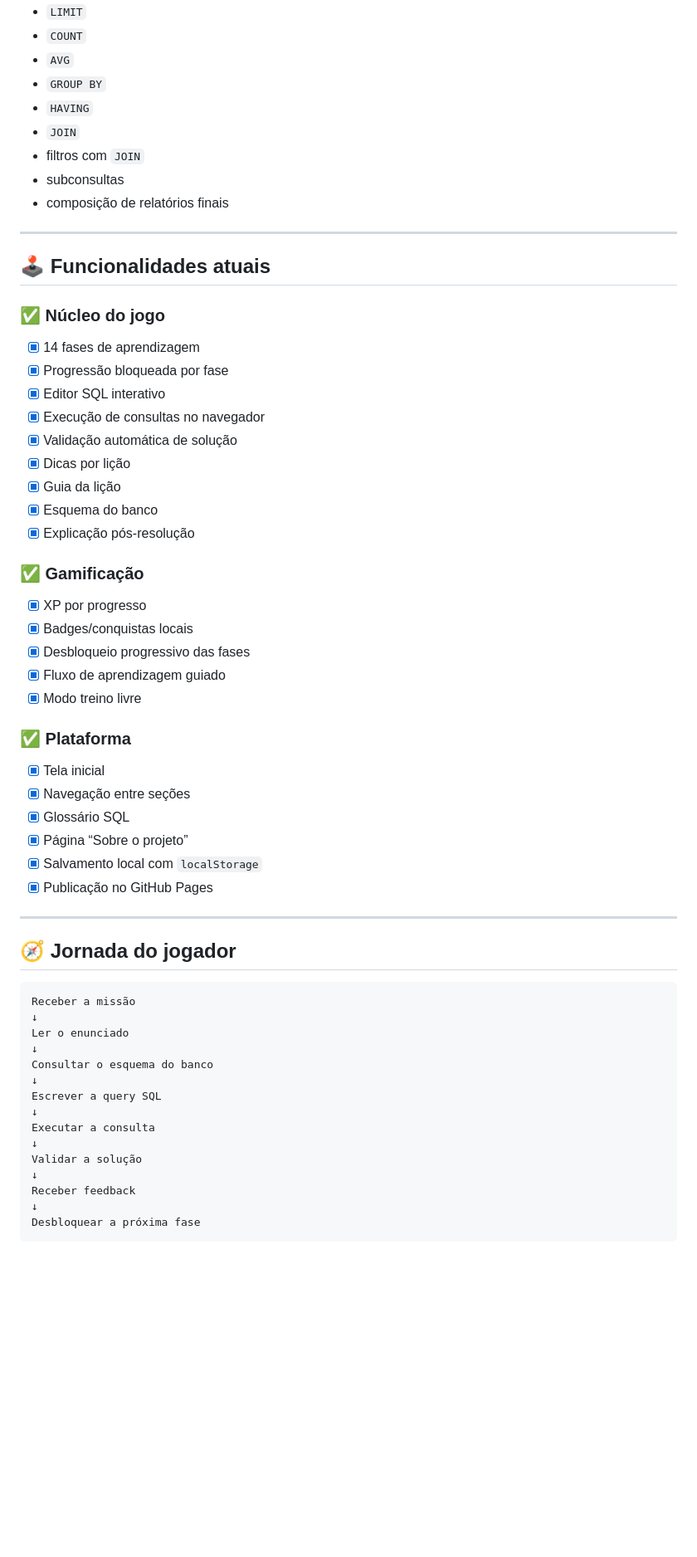
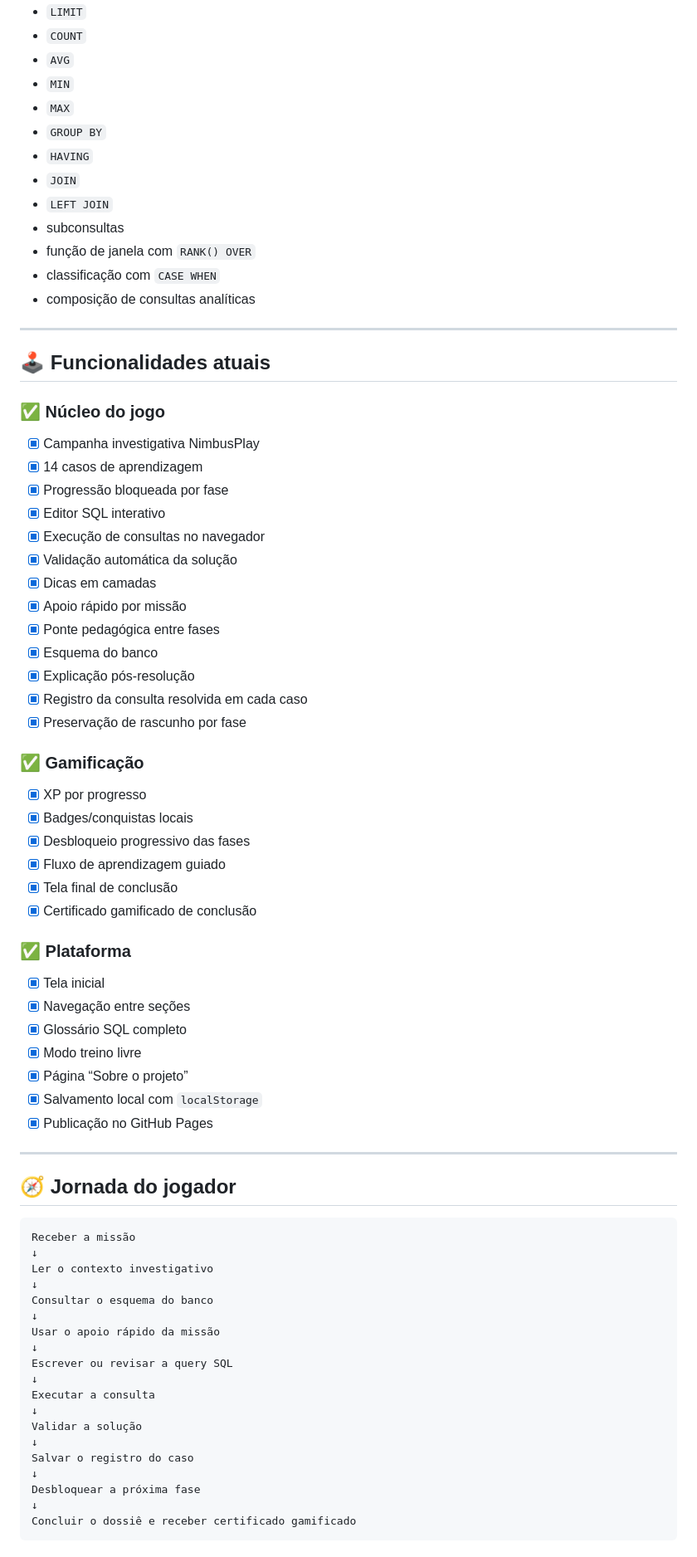
Before and after one commit to brunogiacomelli1979-cyber/sql-quest-platform, a Markdown page: README.md, the part around one of its changes. Shown at 83% size. Drawn GitHub-style; blank space fills up the shorter version.

````diff
--- a/README.md
+++ b/README.md
@@ -106,12 +119,16 @@ Ao longo da campanha, o jogador pratica:
 - `LIMIT`
 - `COUNT`
 - `AVG`
+- `MIN`
+- `MAX`
 - `GROUP BY`
 - `HAVING`
 - `JOIN`
-- filtros com `JOIN`
+- `LEFT JOIN`
 - subconsultas
-- composição de relatórios finais
+- função de janela com `RANK() OVER`
+- classificação com `CASE WHEN`
+- composição de consultas analíticas
 
 ---
 
@@ -119,15 +136,19 @@ Ao longo da campanha, o jogador pratica:
 
 ### ✅ Núcleo do jogo
 
-- [x] 14 fases de aprendizagem
+- [x] Campanha investigativa NimbusPlay
+- [x] 14 casos de aprendizagem
 - [x] Progressão bloqueada por fase
 - [x] Editor SQL interativo
 - [x] Execução de consultas no navegador
-- [x] Validação automática de solução
-- [x] Dicas por lição
-- [x] Guia da lição
+- [x] Validação automática da solução
+- [x] Dicas em camadas
+- [x] Apoio rápido por missão
+- [x] Ponte pedagógica entre fases
 - [x] Esquema do banco
 - [x] Explicação pós-resolução
+- [x] Registro da consulta resolvida em cada caso
+- [x] Preservação de rascunho por fase
 
 ### ✅ Gamificação
 
@@ -135,13 +156,15 @@ Ao longo da campanha, o jogador pratica:
 - [x] Badges/conquistas locais
 - [x] Desbloqueio progressivo das fases
 - [x] Fluxo de aprendizagem guiado
-- [x] Modo treino livre
+- [x] Tela final de conclusão
+- [x] Certificado gamificado de conclusão
 
 ### ✅ Plataforma
 
 - [x] Tela inicial
 - [x] Navegação entre seções
-- [x] Glossário SQL
+- [x] Glossário SQL completo
+- [x] Modo treino livre
 - [x] Página “Sobre o projeto”
 - [x] Salvamento local com `localStorage`
 - [x] Publicação no GitHub Pages
@@ -153,17 +176,21 @@ Ao longo da campanha, o jogador pratica:
 ```text
 Receber a missão
 ↓
-Ler o enunciado
+Ler o contexto investigativo
 ↓
 Consultar o esquema do banco
 ↓
-Escrever a query SQL
+Usar o apoio rápido da missão
+↓
+Escrever ou revisar a query SQL
 ↓
 Executar a consulta
 ↓
 Validar a solução
 ↓
-Receber feedback
+Salvar o registro do caso
 ↓
 Desbloquear a próxima fase
+↓
+Concluir o dossiê e receber certificado gamificado
 ```
````
Also changed, not shown: other parts of README.md (+96 -37 lines).
